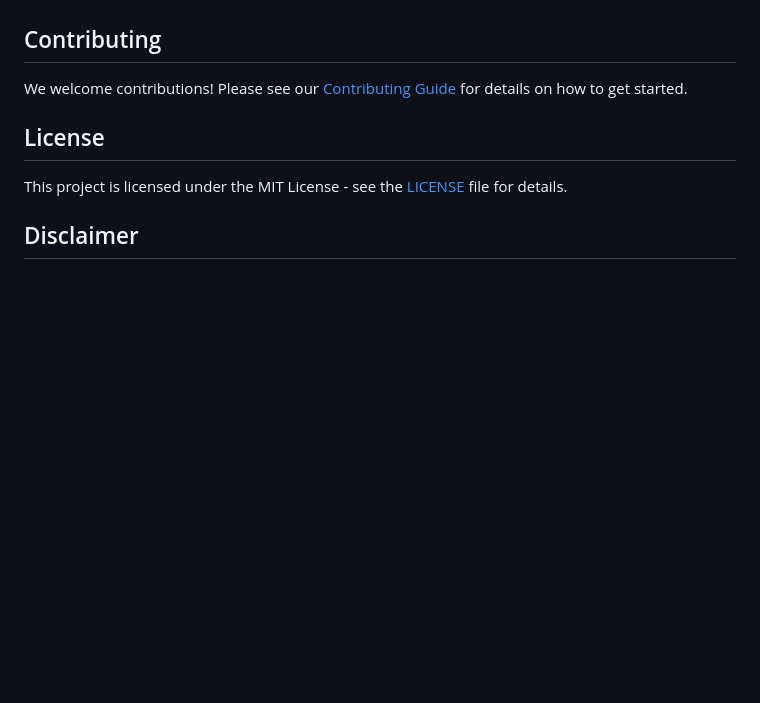
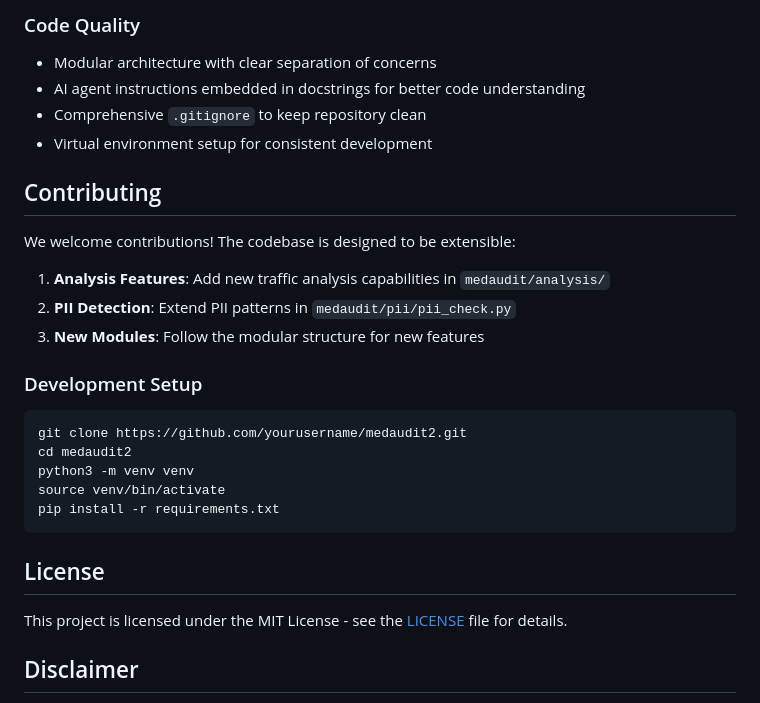
Before and after one commit to anirudhduggal/medaudit2, a Markdown page: README.md, the part around one of its changes. Drawn GitHub-style; blank space fills up the shorter version.

````diff
--- a/README.md
+++ b/README.md
@@ -101,7 +156,25 @@ Medaudit 2.0 supports configuration files for custom settings. See `config.examp
+### Code Quality
+- Modular architecture with clear separation of concerns
+- AI agent instructions embedded in docstrings for better code understanding
+- Comprehensive `.gitignore` to keep repository clean
+- Virtual environment setup for consistent development
 
 ## Contributing
 
-We welcome contributions! Please see our [Contributing Guide](CONTRIBUTING.md) for details on how to get started.
+We welcome contributions! The codebase is designed to be extensible:
+
+1. **Analysis Features**: Add new traffic analysis capabilities in `medaudit/analysis/`
+2. **PII Detection**: Extend PII patterns in `medaudit/pii/pii_check.py`
+3. **New Modules**: Follow the modular structure for new features
+
+### Development Setup
+```bash
+git clone https://github.com/yourusername/medaudit2.git
+cd medaudit2
+python3 -m venv venv
+source venv/bin/activate
+pip install -r requirements.txt
+```
 
 ## License
 
````
Also changed, not shown: other parts of README.md (+90 -35 lines).
